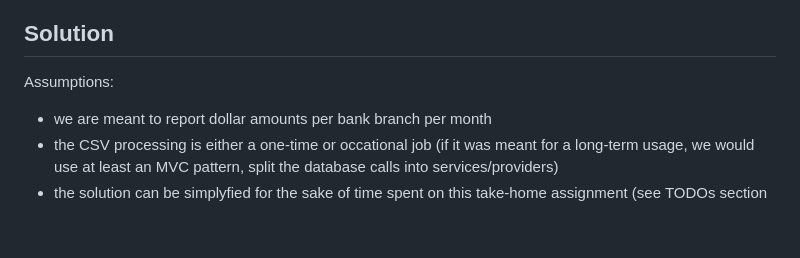
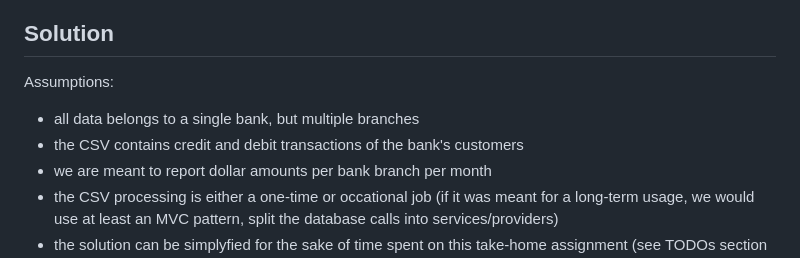
Before and after one commit to david-hankinson/rails-bank-trx-reporting, a Markdown page: README.md, the part around the change. Rendered like a GitHub page; blank space fills up the shorter version.

Commit message:
chore(docs): updated assumptions in README

```diff
--- a/README.md
+++ b/README.md
@@ -13,6 +13,8 @@ The data file lines would contain a timestamp, a branch code, and amount.
 
 Assumptions:
 
+- all data belongs to a single bank, but multiple branches
+- the CSV contains credit and debit transactions of the bank's customers
 - we are meant to report dollar amounts per bank branch per month
 - the CSV processing is either a one-time or occational job (if it was meant for a long-term usage, we would use at least an MVC pattern, split the database calls into services/providers)
 - the solution can be simplyfied for the sake of time spent on this take-home assignment (see TODOs section for next enhancements that can be made)
```
